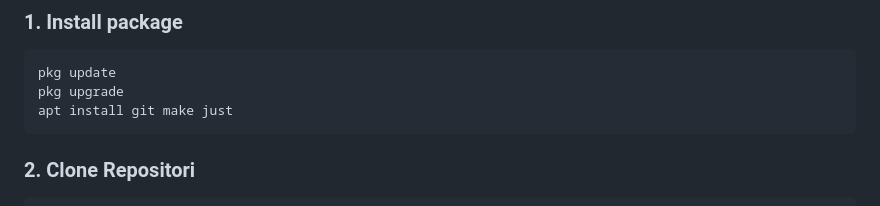
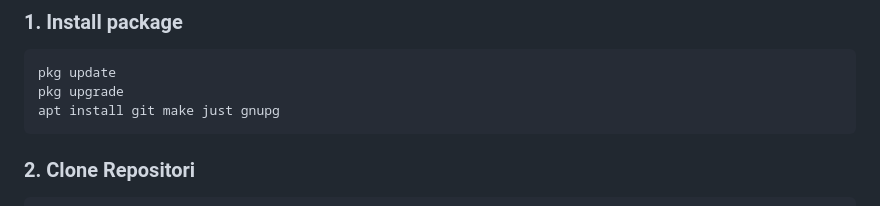
Before and after one commit to ViewTechOrg/Checker-Scammer, a Markdown page: README.md, the part around the change. GitHub-like rendering.

````diff
--- a/README.md
+++ b/README.md
@@ -34,7 +34,7 @@
 ```bash
 pkg update
 pkg upgrade
-apt install git make just
+apt install git make just gnupg
 ```
 ### 2. Clone Repositori
 ```bash
````
